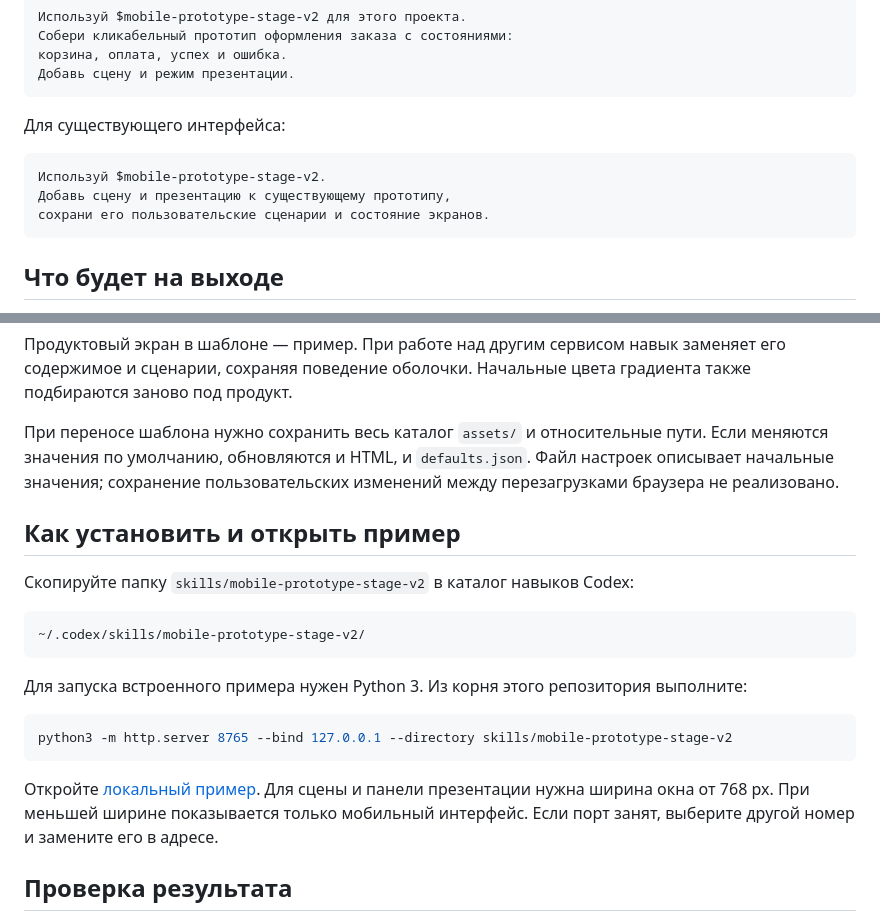
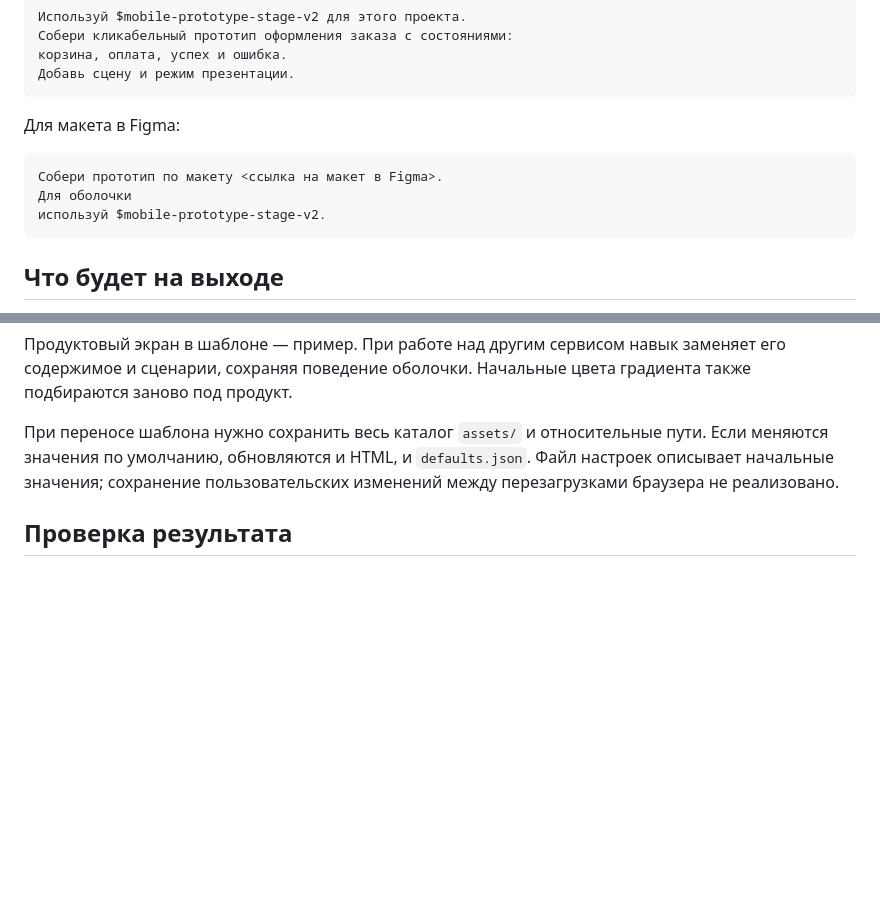
Before and after one commit to futuredb/skill_mobile-prototype-stage, a Markdown page: README.md, 2 parts joined by grey strips. Drawn GitHub-style; blank space fills up the shorter version.

````diff
--- a/README.md
+++ b/README.md
@@ -18,12 +18,12 @@
 Добавь сцену и режим презентации.
 ```
 
-Для существующего интерфейса:
+Для макета в Figma:
 
 ```text
-Используй $mobile-prototype-stage-v2.
-Добавь сцену и презентацию к существующему прототипу,
-сохрани его пользовательские сценарии и состояние экранов.
+Собери прототип по макету <ссылка на макет в Figma>.
+Для оболочки
+используй $mobile-prototype-stage-v2.
 ```
 
 ## Что будет на выходе
@@ -99,22 +99,6 @@
 
 При переносе шаблона нужно сохранить весь каталог `assets/` и относительные пути. Если меняются значения по умолчанию, обновляются и HTML, и `defaults.json`. Файл настроек описывает начальные значения; сохранение пользовательских изменений между перезагрузками браузера не реализовано.
 
-## Как установить и открыть пример
-
-Скопируйте папку `skills/mobile-prototype-stage-v2` в каталог навыков Codex:
-
-```text
-~/.codex/skills/mobile-prototype-stage-v2/
-```
-
-Для запуска встроенного примера нужен Python 3. Из корня этого репозитория выполните:
-
-```bash
-python3 -m http.server 8765 --bind 127.0.0.1 --directory skills/mobile-prototype-stage-v2
-```
-
-Откройте [локальный пример](http://127.0.0.1:8765/assets/starter/). Для сцены и панели презентации нужна ширина окна от 768 px. При меньшей ширине показывается только мобильный интерфейс. Если порт занят, выберите другой номер и замените его в адресе.
-
 ## Проверка результата
 
 После сборки навык проверяет мобильную и настольную версии, переключение сценариев и платформ, системные панели, соответствие мокапа и размеры сцены.
````
